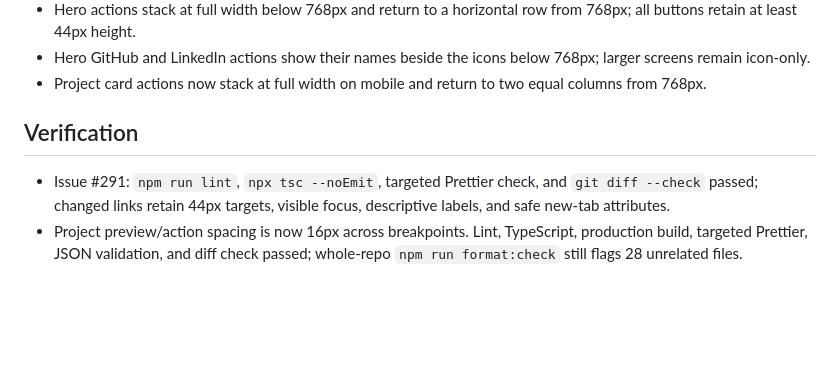
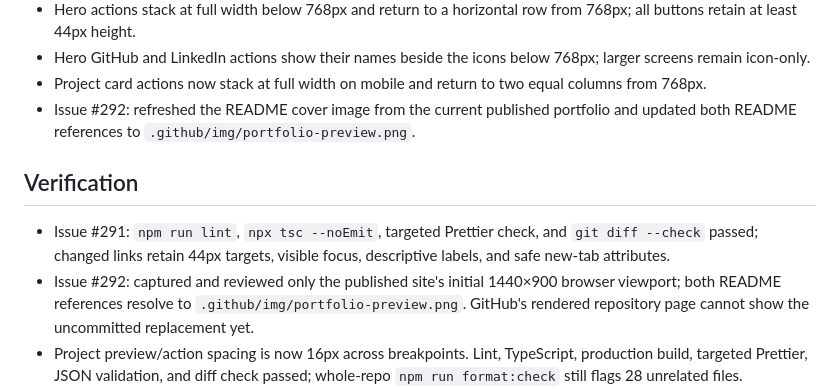
Before and after one commit to zehguilherme/portfolio, a Markdown page: progress.md, the part around the change. Rendered like a GitHub page; blank space fills up the shorter version.

```diff
--- a/progress.md
+++ b/progress.md
@@ -37,10 +37,12 @@
 - Hero actions stack at full width below 768px and return to a horizontal row from 768px; all buttons retain at least 44px height.
 - Hero GitHub and LinkedIn actions show their names beside the icons below 768px; larger screens remain icon-only.
 - Project card actions now stack at full width on mobile and return to two equal columns from 768px.
+- Issue #292: refreshed the README cover image from the current published portfolio and updated both README references to `.github/img/portfolio-preview.png`.
 
 ## Verification
 
 - Issue #291: `npm run lint`, `npx tsc --noEmit`, targeted Prettier check, and `git diff --check` passed; changed links retain 44px targets, visible focus, descriptive labels, and safe new-tab attributes.
+- Issue #292: captured and reviewed only the published site's initial 1440×900 browser viewport; both README references resolve to `.github/img/portfolio-preview.png`. GitHub's rendered repository page cannot show the uncommitted replacement yet.
 - Project preview/action spacing is now 16px across breakpoints. Lint, TypeScript, production build, targeted Prettier, JSON validation, and diff check passed; whole-repo `npm run format:check` still flags 28 unrelated files.
 - Radius normalization: ESLint, TypeScript, targeted Prettier, JSON validation, `git diff --check`, and production build passed. The first build attempt hit a transient `next/font/google` resolution error; the immediate retry passed.
 - `/icon.svg` returned 200 and parsed as valid XML; production build includes the static icon route.
```
Also changed, not shown: README-en.md (+1 -1 lines), session-handoff.md (+3 -0 lines), .github/img/home.png (deleted), .github/img/portfolio-preview.png (added), 2 other files.
